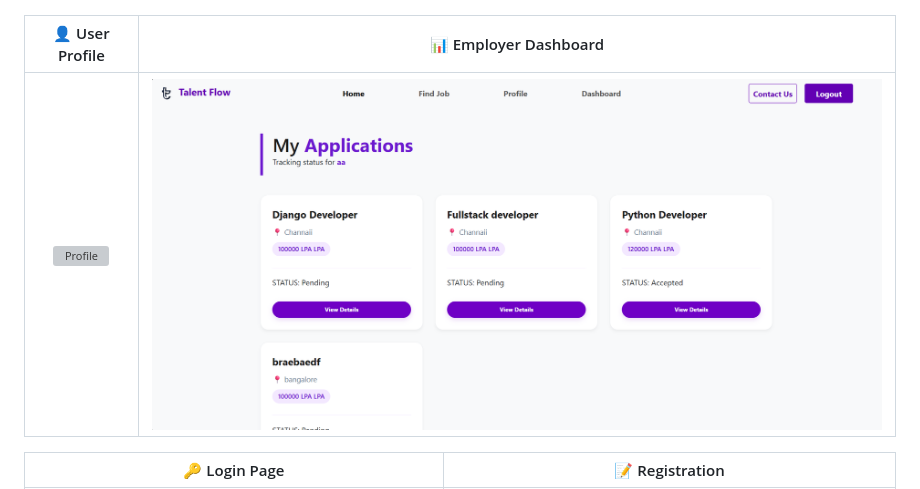
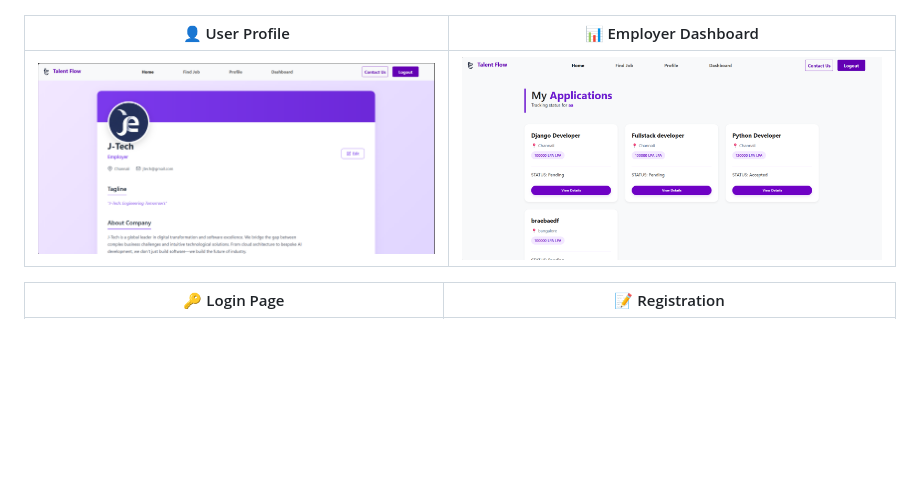
Before and after one commit to JERIMONSHAJI/Job-Portal-Talen-Flow-, a Markdown page: README.md, the part around one of its changes. Drawn GitHub-style; blank space fills up the shorter version; grey boxes are pictures that could not be loaded.

Commit message:
Add README.mr

```diff
--- a/README.md
+++ b/README.md
@@ -21,7 +21,7 @@ The application implements a strict 3-tier permission model to ensure data secur
 
 | 👤 User Profile | 📊 Employer Dashboard |
 | :---: | :---: |
-| ![Profile](screenshots/Profile%20talent%20flow.png) | ![Dashboard](screenshots/DashboardTalentFlow.png) |
+| ![Profile](screenshots/ProfileTalentFlow.png) | ![Dashboard](screenshots/DashboardTalentFlow.png) |
 
 | 🔑 Login Page | 📝 Registration |
 | :---: | :---: |
```
Also changed, not shown: other parts of README.md (+1 -1 lines).
